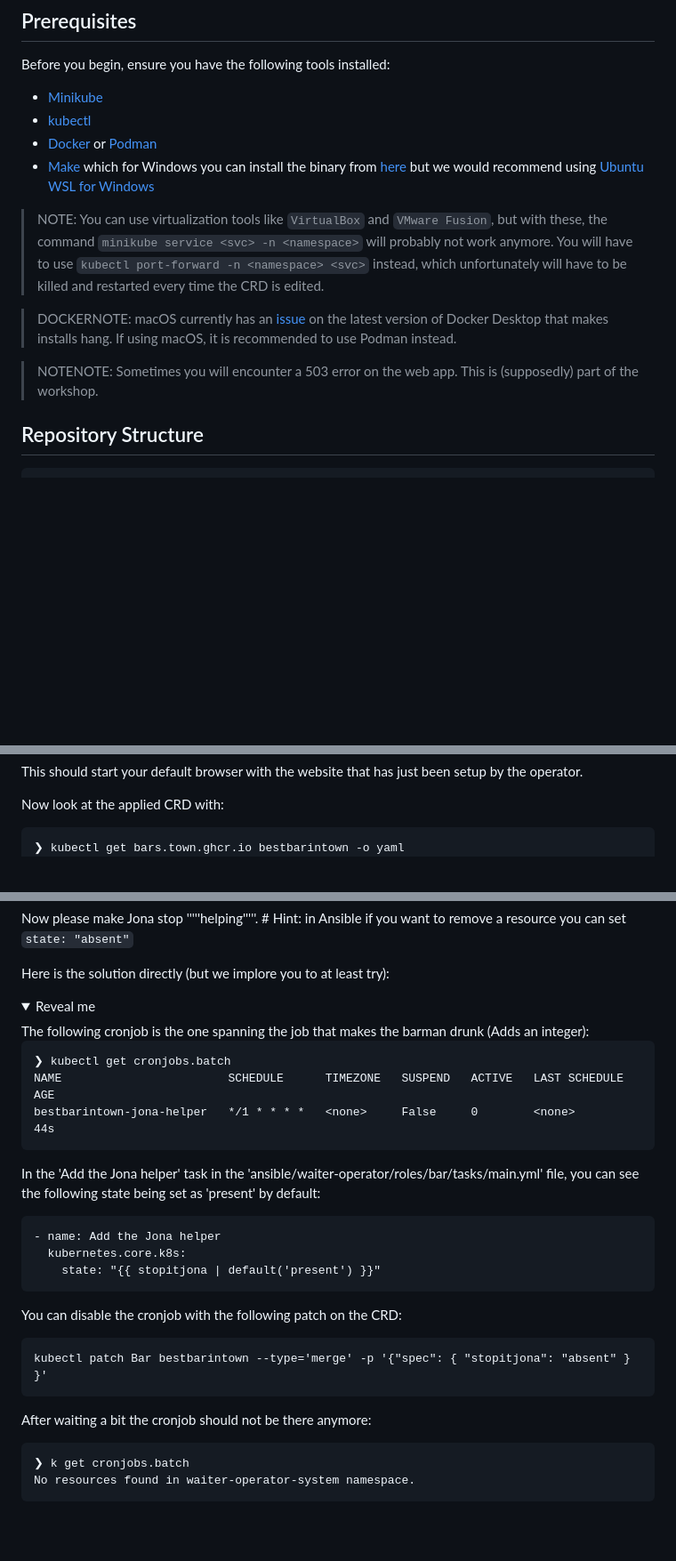
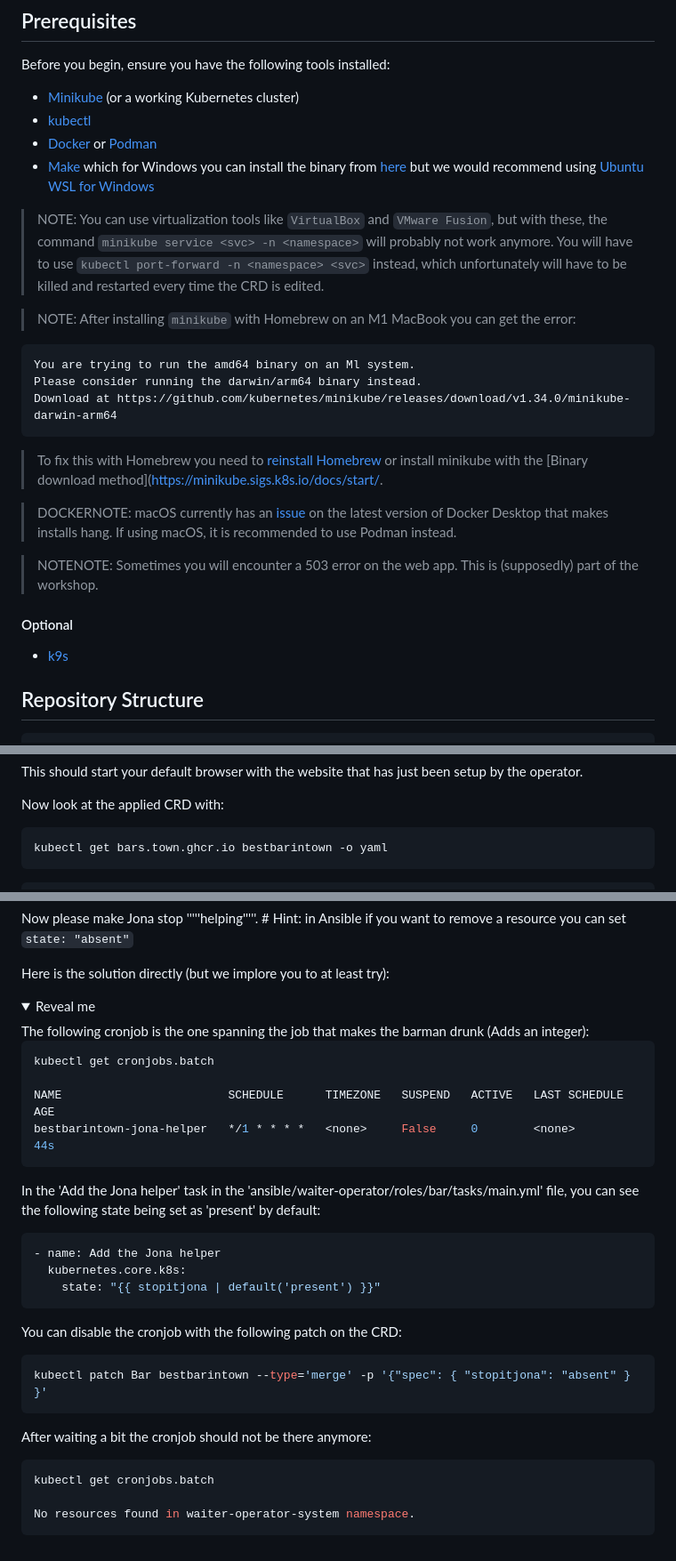
Before and after one commit to jorisdejosselintrue/operator-workshop-edgecase-2024, a Markdown page: README.md, 3 parts joined by grey strips. Shown at 89% size. GitHub-like rendering; folded sections open; blank space fills up the shorter version.

Commit message:
Minor improvements in README

````diff
--- a/README.md
+++ b/README.md
@@ -5,16 +5,29 @@
 
 Before you begin, ensure you have the following tools installed:
 
-- [Minikube](https://minikube.sigs.k8s.io/docs/start/)
+- [Minikube](https://minikube.sigs.k8s.io/docs/start/) (or a working Kubernetes cluster)
 - [kubectl](https://kubernetes.io/docs/tasks/tools/)
 - [Docker](https://docs.docker.com/get-docker/) or [Podman](https://podman.io/docs/installation)
 - [Make](https://www.gnu.org/software/make/) which for Windows you can install the binary from [here](https://gnuwin32.sourceforge.net/packages/make.htm) but we would recommend using [Ubuntu WSL for Windows](https://ubuntu.com/desktop/wsl)
 
 > NOTE: You can use virtualization tools like `VirtualBox` and `VMware Fusion`, but with these, the command `minikube service <svc> -n <namespace>` will probably not work anymore. You will have to use `kubectl port-forward -n <namespace> <svc>` instead, which unfortunately will have to be killed and restarted every time the CRD is edited.
 
+> NOTE: After installing `minikube` with Homebrew on an M1 MacBook you can get the error:
+```
+You are trying to run the amd64 binary on an Ml system.
+Please consider running the darwin/arm64 binary instead.
+Download at https://github.com/kubernetes/minikube/releases/download/v1.34.0/minikube-darwin-arm64
+```
+> To fix this with Homebrew you need to [reinstall Homebrew](https://github.com/Homebrew/install?tab=readme-ov-file#uninstall-homebrew)
+or install minikube with the [Binary download method](https://minikube.sigs.k8s.io/docs/start/.
+
 > DOCKERNOTE: macOS currently has an [issue](https://github.com/docker/cli/issues/5412) on the latest version of Docker Desktop that makes installs hang. If using macOS, it is recommended to use Podman instead.
 
 > NOTENOTE: Sometimes you will encounter a 503 error on the web app. This is (supposedly) part of the workshop.
+
+#### Optional
+
+- [k9s](https://k9scli.io)
 
 ## Repository Structure
 
@@ -112,7 +127,9 @@ This should start your default browser with the website that has just been setup
 
 Now look at the applied CRD with:
 ```bash
-❯ kubectl get bars.town.ghcr.io bestbarintown -o yaml
+kubectl get bars.town.ghcr.io bestbarintown -o yaml
+```
+```yaml
 apiVersion: town.ghcr.io/v1alpha1
 kind: Bar
 metadata:
@@ -162,15 +183,16 @@ Here is the solution directly (but we implore you to at least try):
   <summary>Reveal me</summary>
   The following cronjob is the one spanning the job that makes the barman drunk (Adds an integer):
 
-  ```
-  ❯ kubectl get cronjobs.batch
+  ```bash
+  kubectl get cronjobs.batch
+
   NAME                        SCHEDULE      TIMEZONE   SUSPEND   ACTIVE   LAST SCHEDULE   AGE
   bestbarintown-jona-helper   */1 * * * *   <none>     False     0        <none>          44s
   ```
 
   In the 'Add the Jona helper' task in the 'ansible/waiter-operator/roles/bar/tasks/main.yml' file, you can see the following state being set as 'present' by default:
 
-  ```
+  ```yaml
   - name: Add the Jona helper
     kubernetes.core.k8s:
       state: "{{ stopitjona | default('present') }}"
@@ -178,14 +200,15 @@ Here is the solution directly (but we implore you to at least try):
 
   You can disable the cronjob with the following patch on the CRD:
 
-  ```
+  ```bash
   kubectl patch Bar bestbarintown --type='merge' -p '{"spec": { "stopitjona": "absent" } }'
   ```
 
   After waiting a bit the cronjob should not be there anymore:
 
-  ```
-  ❯ k get cronjobs.batch
+  ```bash
+  kubectl get cronjobs.batch
+
   No resources found in waiter-operator-system namespace.
   ```
 </details>
````
Also changed, not shown: other parts of README.md (+12 -6 lines).
